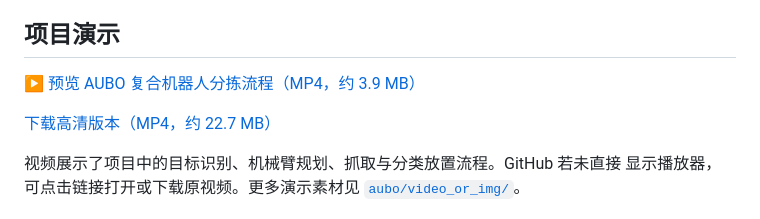
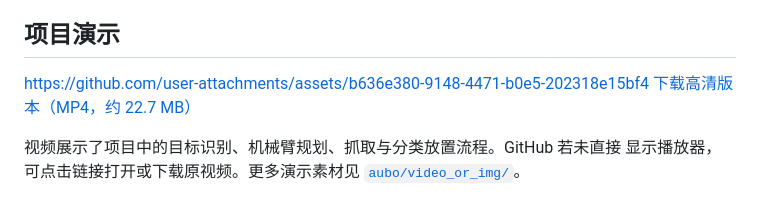
Before and after one commit to 2799063570/ros-mobile-manipulation-lab, a Markdown page: README.md, the part around the change. Rendered like a GitHub page.

```diff
--- a/README.md
+++ b/README.md
@@ -12,8 +12,8 @@
 
 ## 项目演示
 
-[▶ 预览 AUBO 复合机器人分拣流程（MP4，约 3.9 MB）](aubo/video_or_img/preview.mp4)
 
+https://github.com/user-attachments/assets/b636e380-9148-4471-b0e5-202318e15bf4
 [下载高清版本（MP4，约 22.7 MB）](aubo/video_or_img/sorting_process.mp4)
 
 视频展示了项目中的目标识别、机械臂规划、抓取与分类放置流程。GitHub 若未直接
```
